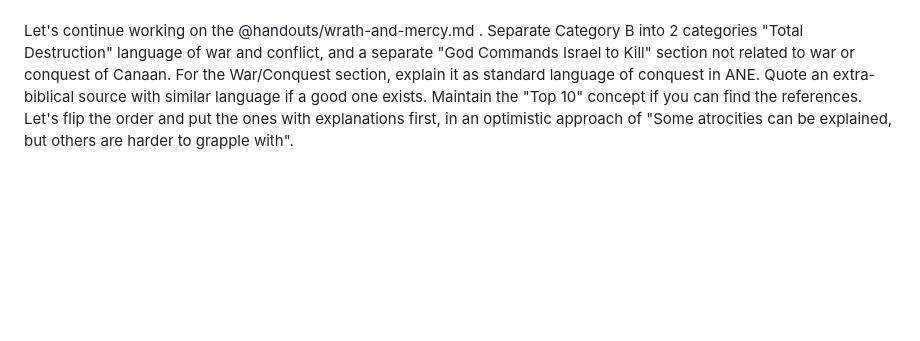
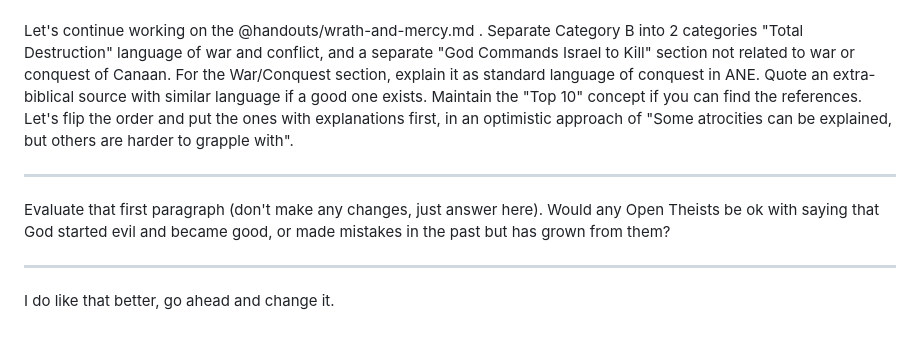
Before and after one commit to dpwhittaker/systematic-theology, a Markdown page: prompts.md, the part around the change. Drawn GitHub-style; blank space fills up the shorter version.

```diff
--- a/prompts.md
+++ b/prompts.md
@@ -261,3 +261,11 @@ Also requested Sotah fact-check: confirmed no record of any woman failing the te
 ---
 
 Let's continue working on the @handouts/wrath-and-mercy.md . Separate Category B into 2 categories "Total Destruction" language of war and conflict, and a separate "God Commands Israel to Kill" section not related to war or conquest of Canaan. For the War/Conquest section, explain it as standard language of conquest in ANE. Quote an extra-biblical source with similar language if a good one exists. Maintain the "Top 10" concept if you can find the references. Let's flip the order and put the ones with explanations first, in an optimistic approach of "Some atrocities can be explained, but others are harder to grapple with".
+
+---
+
+Evaluate that first paragraph (don't make any changes, just answer here). Would any Open Theists be ok with saying that God started evil and became good, or made mistakes in the past but has grown from them?
+
+---
+
+I do like that better, go ahead and change it.
```
Also changed, not shown: handouts/wrath-and-mercy.md (+1 -1 lines), output.md (+4 -0 lines).
